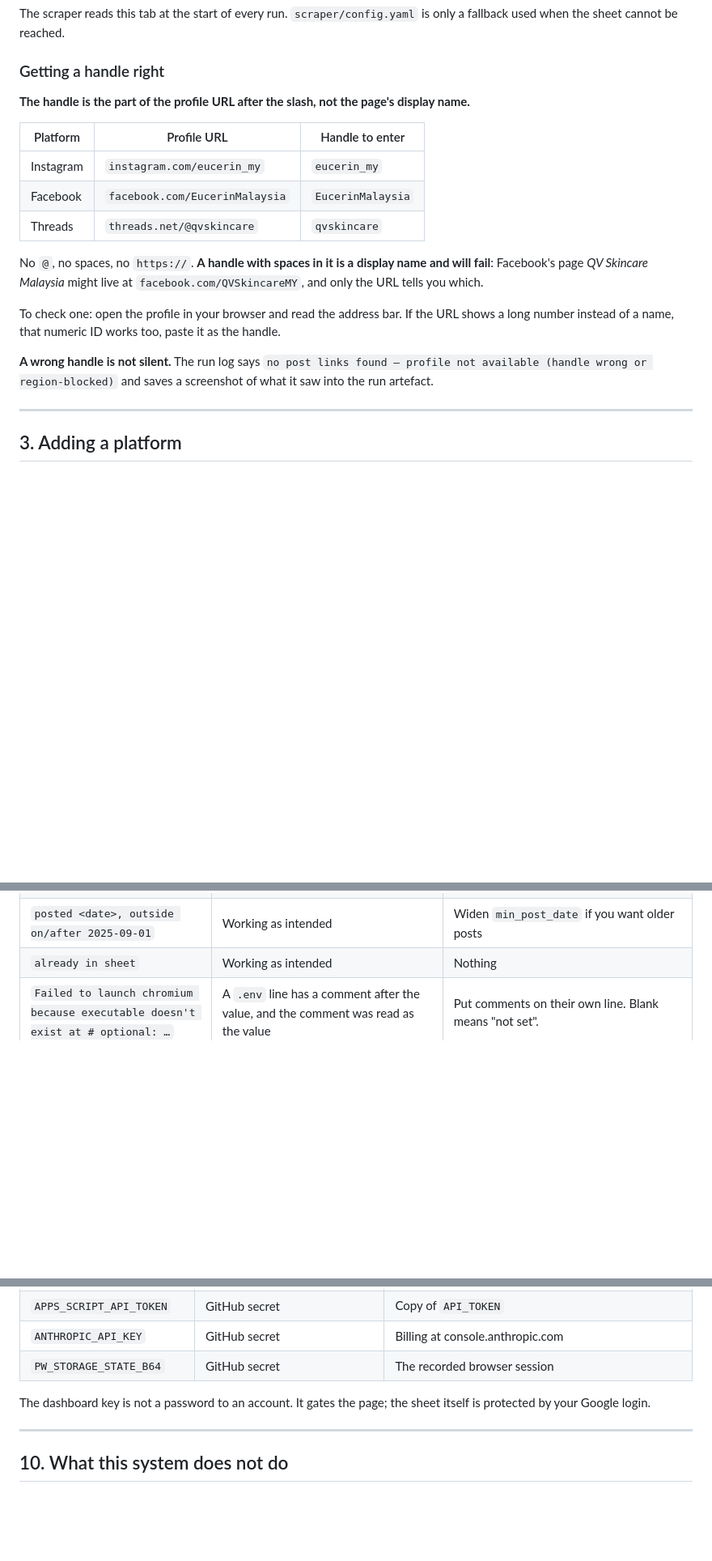
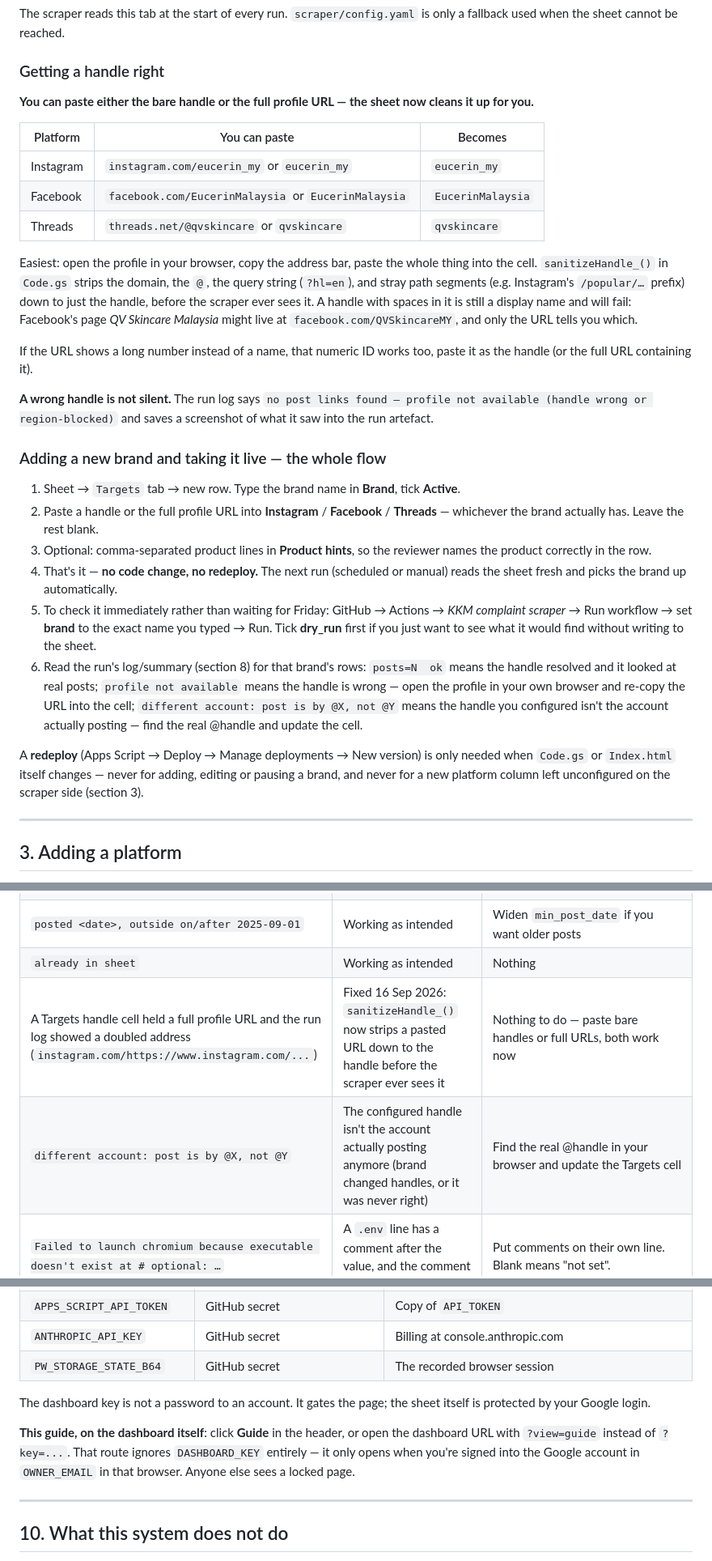
Before and after one commit to wanshah07/kkm-complaints, a Markdown page: GUIDE.md, 3 parts joined by grey strips. Shown at 81% size. Drawn GitHub-style; blank space fills up the shorter version.

Commit message:
GUIDE.md: document the handle sanitizer, the add-brand flow, and the admin guide route
Reflects what run 35119640993 confirmed live: pasted URLs now work in
Targets, IG/FB pull real posts, and the new dashboard Guide page.

Co-Authored-By: Claude Sonnet 5 <noreply@anthropic.com>
Claude-Session: https://claude.ai/code/session_01VXMYyqYRZivgNwQKG7s4CX

```diff
--- a/GUIDE.md
+++ b/GUIDE.md
@@ -66,19 +66,30 @@ The scraper reads this tab at the start of every run. `scraper/config.yaml` is o
 
 ### Getting a handle right
 
-**The handle is the part of the profile URL after the slash, not the page's display name.**
+**You can paste either the bare handle or the full profile URL — the sheet now cleans it up for you.**
 
-| Platform | Profile URL | Handle to enter |
+| Platform | You can paste | Becomes |
 |---|---|---|
-| Instagram | `instagram.com/eucerin_my` | `eucerin_my` |
-| Facebook | `facebook.com/EucerinMalaysia` | `EucerinMalaysia` |
-| Threads | `threads.net/@qvskincare` | `qvskincare` |
+| Instagram | `instagram.com/eucerin_my` or `eucerin_my` | `eucerin_my` |
+| Facebook | `facebook.com/EucerinMalaysia` or `EucerinMalaysia` | `EucerinMalaysia` |
+| Threads | `threads.net/@qvskincare` or `qvskincare` | `qvskincare` |
 
-No `@`, no spaces, no `https://`. **A handle with spaces in it is a display name and will fail**: Facebook's page *QV Skincare Malaysia* might live at `facebook.com/QVSkincareMY`, and only the URL tells you which.
+Easiest: open the profile in your browser, copy the address bar, paste the whole thing into the cell. `sanitizeHandle_()` in `Code.gs` strips the domain, the `@`, the query string (`?hl=en`), and stray path segments (e.g. Instagram's `/popular/…` prefix) down to just the handle, before the scraper ever sees it. A handle with spaces in it is still a display name and will fail: Facebook's page *QV Skincare Malaysia* might live at `facebook.com/QVSkincareMY`, and only the URL tells you which.
 
-To check one: open the profile in your browser and read the address bar. If the URL shows a long number instead of a name, that numeric ID works too, paste it as the handle.
+If the URL shows a long number instead of a name, that numeric ID works too, paste it as the handle (or the full URL containing it).
 
 **A wrong handle is not silent.** The run log says `no post links found — profile not available (handle wrong or region-blocked)` and saves a screenshot of what it saw into the run artefact.
+
+### Adding a new brand and taking it live — the whole flow
+
+1. Sheet → `Targets` tab → new row. Type the brand name in **Brand**, tick **Active**.
+2. Paste a handle or the full profile URL into **Instagram** / **Facebook** / **Threads** — whichever the brand actually has. Leave the rest blank.
+3. Optional: comma-separated product lines in **Product hints**, so the reviewer names the product correctly in the row.
+4. That's it — **no code change, no redeploy.** The next run (scheduled or manual) reads the sheet fresh and picks the brand up automatically.
+5. To check it immediately rather than waiting for Friday: GitHub → Actions → *KKM complaint scraper* → Run workflow → set **brand** to the exact name you typed → Run. Tick **dry_run** first if you just want to see what it would find without writing to the sheet.
+6. Read the run's log/summary (section 8) for that brand's rows: `posts=N  ok` means the handle resolved and it looked at real posts; `profile not available` means the handle is wrong — open the profile in your own browser and re-copy the URL into the cell; `different account: post is by @X, not @Y` means the handle you configured isn't the account actually posting — find the real @handle and update the cell.
+
+A **redeploy** (Apps Script → Deploy → Manage deployments → New version) is only needed when `Code.gs` or `Index.html` itself changes — never for adding, editing or pausing a brand, and never for a new platform column left unconfigured on the scraper side (section 3).
 
 ---
 
@@ -240,6 +251,8 @@ Open the run: GitHub → **Actions** → click the run. The summary at the end o
 | A row's Post URL is on an account you didn't configure (e.g. a global/US handle you never set) | Instagram's profile page can surface "Suggested for you" or related-account content; the scraper now checks the actual poster of each post against the Targets handle and skips a mismatch, but a row filed before that check went in is real content from the wrong account | Dismiss the row — it is not the Malaysian brand's own post |
 | `posted <date>, outside on/after 2025-09-01` | Working as intended | Widen `min_post_date` if you want older posts |
 | `already in sheet` | Working as intended | Nothing |
+| A Targets handle cell held a full profile URL and the run log showed a doubled address (`instagram.com/https://www.instagram.com/...`) | Fixed 16 Sep 2026: `sanitizeHandle_()` now strips a pasted URL down to the handle before the scraper ever sees it | Nothing to do — paste bare handles or full URLs, both work now |
+| `different account: post is by @X, not @Y` | The configured handle isn't the account actually posting anymore (brand changed handles, or it was never right) | Find the real @handle in your browser and update the Targets cell |
 | `Failed to launch chromium because executable doesn't exist at # optional: …` | A `.env` line has a comment after the value, and the comment was read as the value | Put comments on their own line. Blank means "not set". |
 | `PW_STORAGE_STATE_B64 invalid … codec can't decode` | Same cause as above | Same fix; leave it blank on Windows and keep `storage_state.json` beside `main.py` |
 | `No time zone found with key Asia/Kuala_Lumpur` (Windows) | The `tzdata` package is missing from `.venv` | In the scraper folder: `.venv\Scripts\activate` then `pip install tzdata`, or re-run `setup_windows.bat` |
@@ -264,6 +277,8 @@ Open the run: GitHub → **Actions** → click the run. The summary at the end o
 
 The dashboard key is not a password to an account. It gates the page; the sheet itself is protected by your Google login.
 
+**This guide, on the dashboard itself**: click **Guide** in the header, or open the dashboard URL with `?view=guide` instead of `?key=...`. That route ignores `DASHBOARD_KEY` entirely — it only opens when you're signed into the Google account in `OWNER_EMAIL` in that browser. Anyone else sees a locked page.
+
 ---
 
 ## 10. What this system does not do
```
